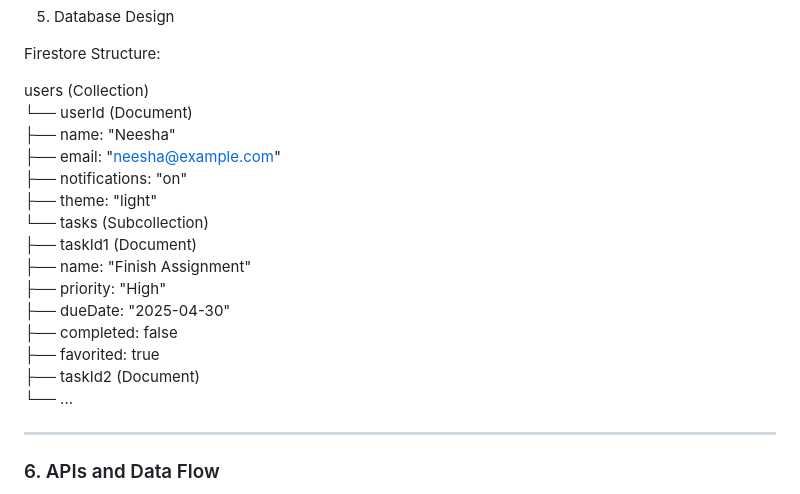
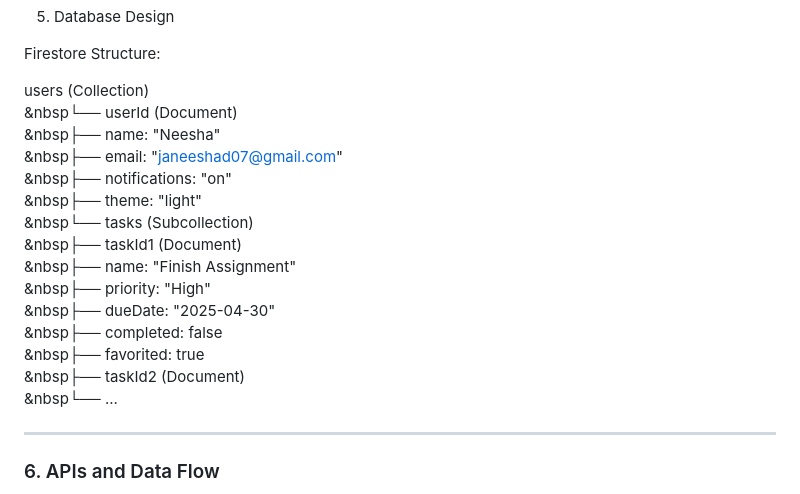
Before and after one commit to NeeshaDewmini/Tomorrow-MicroSaas, a Markdown page: Tomorrow/docs/TDD.md, the part around the change. Drawn GitHub-style.

Commit message:
Revise Firestore structure for user data
Updated user email and formatting in Firestore structure.

```diff
--- a/Tomorrow/docs/TDD.md
+++ b/Tomorrow/docs/TDD.md
@@ -63,20 +63,20 @@ Reason: Team collaboration, CI/CD
 Firestore Structure:
 
 users (Collection)
-  └── userId (Document)
-        ├── name: "Neesha"
-        ├── email: "neesha@example.com"
-        ├── notifications: "on"
-        ├── theme: "light"
-        └── tasks (Subcollection)
-              ├── taskId1 (Document)
-                    ├── name: "Finish Assignment"
-                    ├── priority: "High"
-                    ├── dueDate: "2025-04-30"
-                    ├── completed: false
-                    ├── favorited: true
-              ├── taskId2 (Document)
-                    └── ...
+    &nbsp└── userId (Document)
+        &nbsp├── name: "Neesha"
+        &nbsp├── email: "janeeshad07@gmail.com"
+        &nbsp├── notifications: "on"
+        &nbsp├── theme: "light"
+        &nbsp└── tasks (Subcollection)
+              &nbsp├── taskId1 (Document)
+                    &nbsp├── name: "Finish Assignment"
+                    &nbsp├── priority: "High"
+                    &nbsp├── dueDate: "2025-04-30"
+                    &nbsp├── completed: false
+                    &nbsp├── favorited: true
+              &nbsp├── taskId2 (Document)
+                    &nbsp└── ...
 
 ---
 
```
